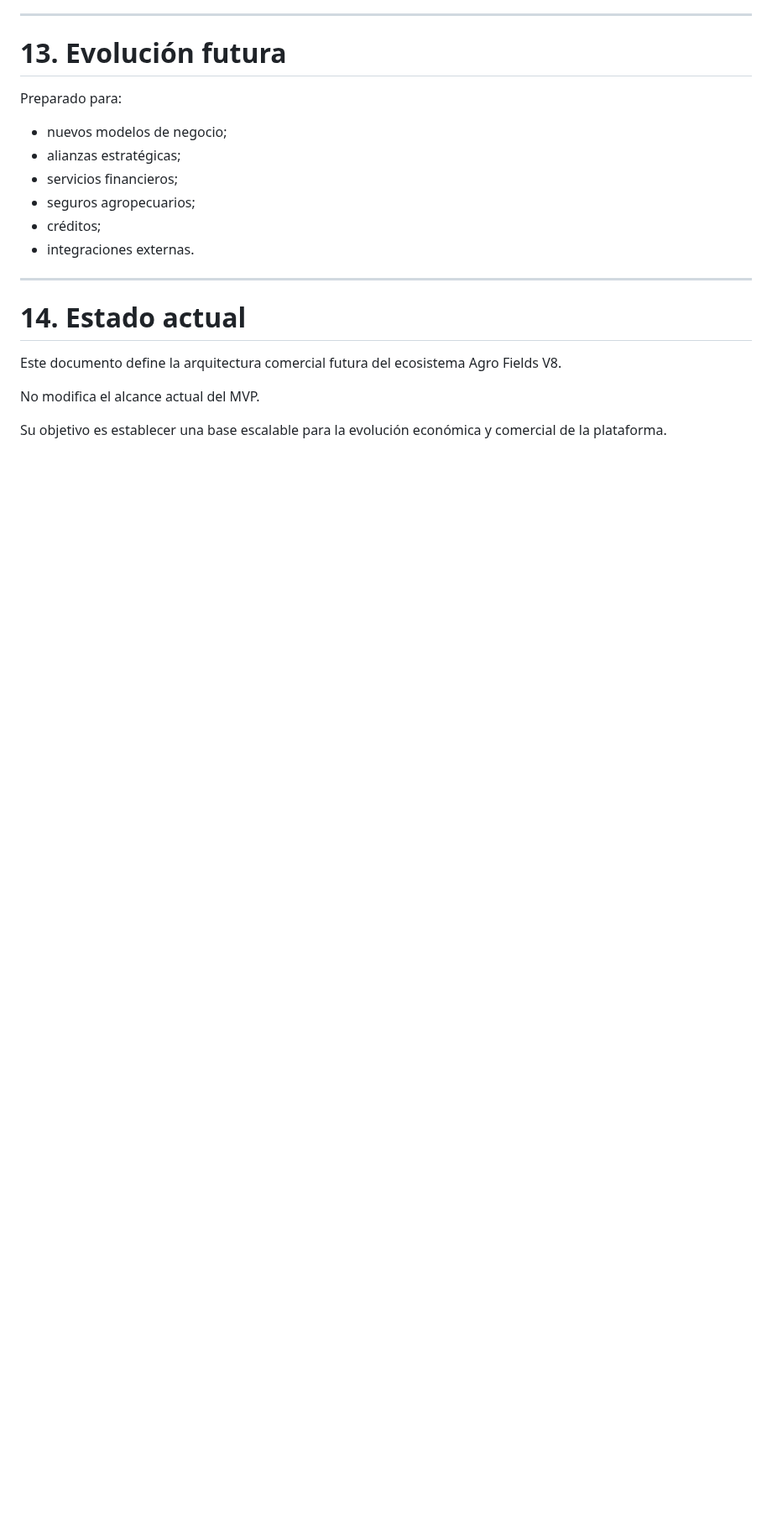
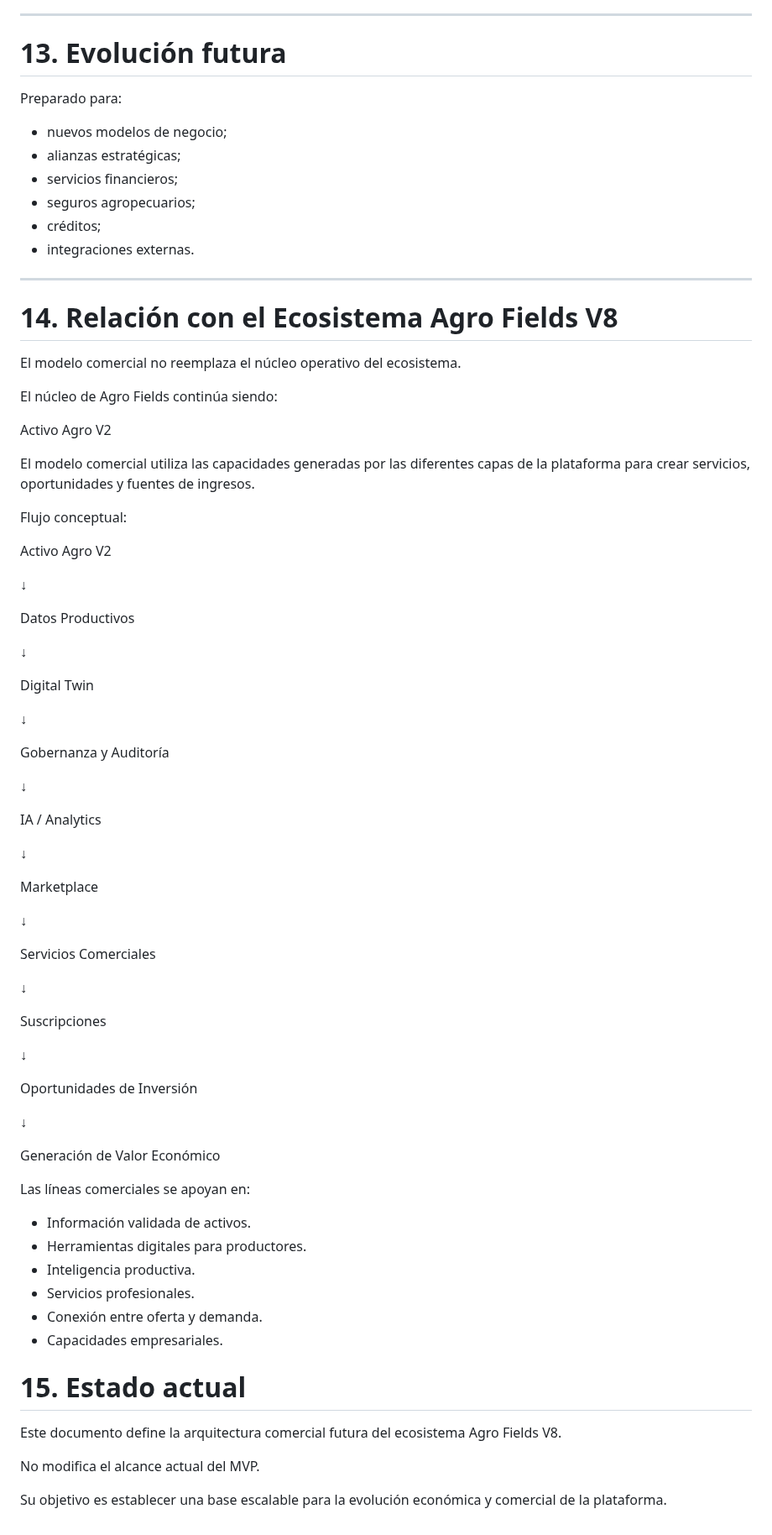
Before and after one commit to jgiacomin/agro_fields, a Markdown page: docs/arquitectura/ARQUITECTURA_MODELO_COMERCIAL_V8.md, the part around the change. Shown at 84% size. Drawn GitHub-style; blank space fills up the shorter version.

Commit message:
docs: ajustar modelo comercial como capa de valor sobre activo agro v2 V8

```diff
--- a/docs/arquitectura/ARQUITECTURA_MODELO_COMERCIAL_V8.md
+++ b/docs/arquitectura/ARQUITECTURA_MODELO_COMERCIAL_V8.md
@@ -262,8 +262,68 @@ Preparado para:
 - integraciones externas.
 
 ---
+# 14. Relación con el Ecosistema Agro Fields V8
 
-# 14. Estado actual
+El modelo comercial no reemplaza el núcleo operativo del ecosistema.
+
+El núcleo de Agro Fields continúa siendo:
+
+Activo Agro V2
+
+El modelo comercial utiliza las capacidades generadas por las diferentes capas de la plataforma para crear servicios, oportunidades y fuentes de ingresos.
+
+Flujo conceptual:
+
+Activo Agro V2
+
+↓
+
+Datos Productivos
+
+↓
+
+Digital Twin
+
+↓
+
+Gobernanza y Auditoría
+
+↓
+
+IA / Analytics
+
+↓
+
+Marketplace
+
+↓
+
+Servicios Comerciales
+
+↓
+
+Suscripciones
+
+↓
+
+Oportunidades de Inversión
+
+↓
+
+Generación de Valor Económico
+
+
+Las líneas comerciales se apoyan en:
+
+- Información validada de activos.
+- Herramientas digitales para productores.
+- Inteligencia productiva.
+- Servicios profesionales.
+- Conexión entre oferta y demanda.
+- Capacidades empresariales.
+
+# 15. Estado actual
+
 
 Este documento define la arquitectura comercial futura del ecosistema Agro Fields V8.
 
```
